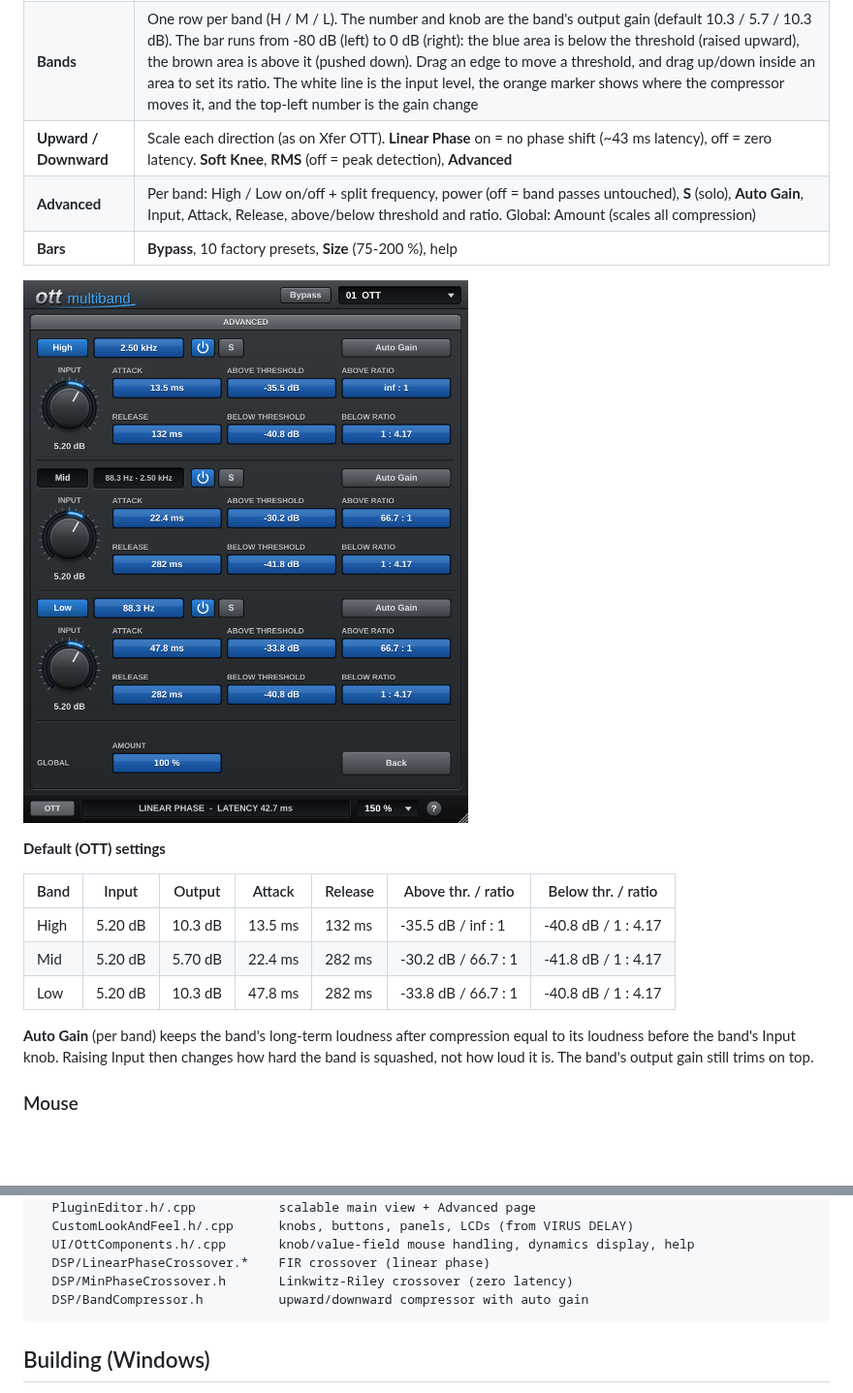
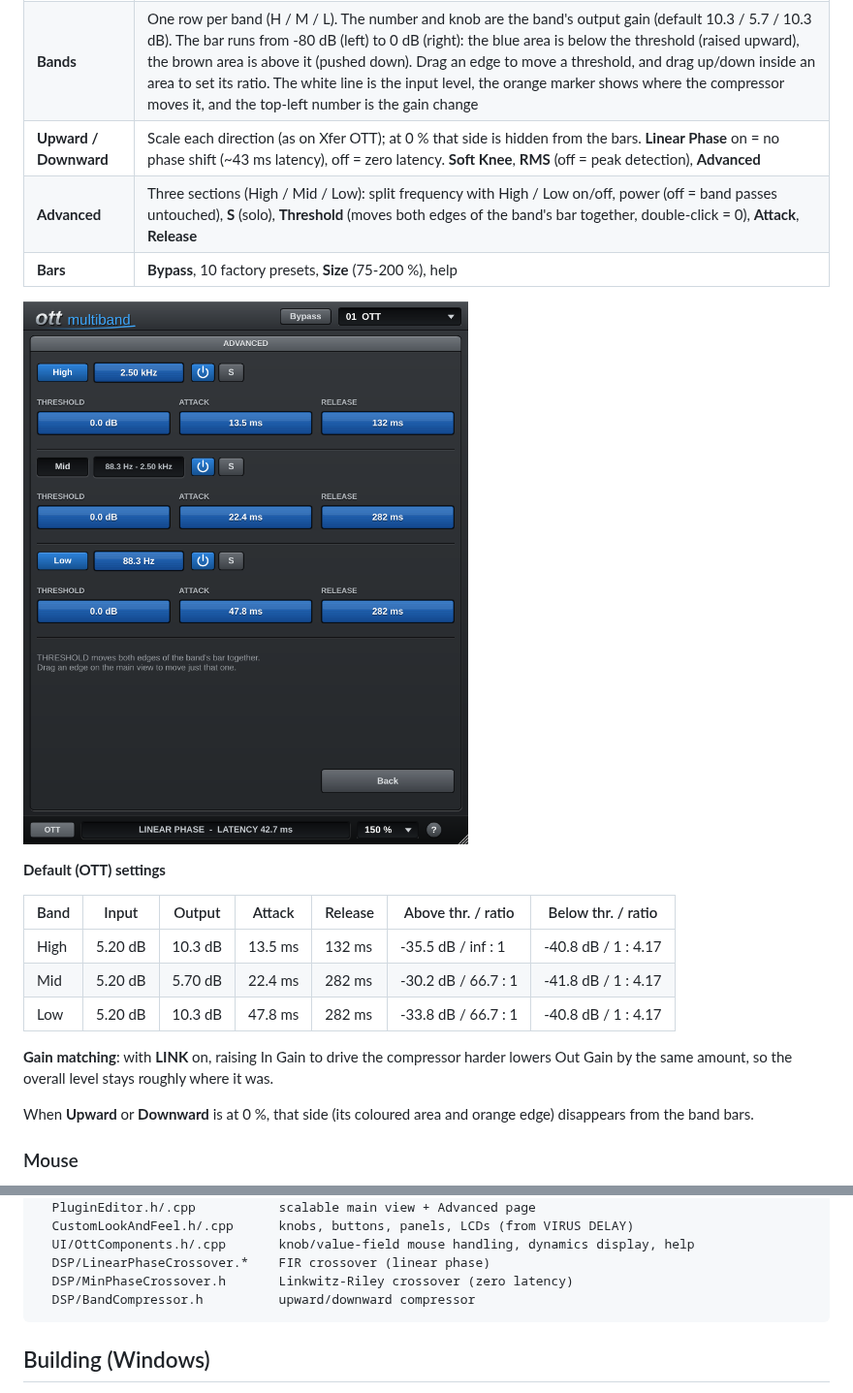
Before and after one commit to garymaguiremusic-pixel/OTT, a Markdown page: README.md, 2 parts joined by grey strips. Shown at 97% size. Rendered like a GitHub page; pictures changed too: docs/advanced.png; blank space fills up the shorter version.

````diff
--- a/README.md
+++ b/README.md
@@ -16,8 +16,8 @@ The main view follows the layout of Xfer's OTT. The detailed settings are on the
 |---------|----------|
 | **Top** | **Depth** (dry/wet), **Time** (scales every attack/release), **In Gain**, **Out Gain**. **LINK** (on by default): turning In Gain up turns Out Gain down by the same amount |
 | **Bands** | One row per band (H / M / L). The number and knob are the band's output gain (default 10.3 / 5.7 / 10.3 dB). The bar runs from -80 dB (left) to 0 dB (right): the blue area is below the threshold (raised upward), the brown area is above it (pushed down). Drag an edge to move a threshold, and drag up/down inside an area to set its ratio. The white line is the input level, the orange marker shows where the compressor moves it, and the top-left number is the gain change |
-| **Upward / Downward** | Scale each direction (as on Xfer OTT). **Linear Phase** on = no phase shift (~43 ms latency), off = zero latency. **Soft Knee**, **RMS** (off = peak detection), **Advanced** |
-| **Advanced** | Per band: High / Low on/off + split frequency, power (off = band passes untouched), **S** (solo), **Auto Gain**, Input, Attack, Release, above/below threshold and ratio. Global: Amount (scales all compression) |
+| **Upward / Downward** | Scale each direction (as on Xfer OTT); at 0 % that side is hidden from the bars. **Linear Phase** on = no phase shift (~43 ms latency), off = zero latency. **Soft Knee**, **RMS** (off = peak detection), **Advanced** |
+| **Advanced** | Three sections (High / Mid / Low): split frequency with High / Low on/off, power (off = band passes untouched), **S** (solo), **Threshold** (moves both edges of the band's bar together, double-click = 0), **Attack**, **Release** |
 | **Bars** | **Bypass**, 10 factory presets, **Size** (75-200 %), help |
 
 ![advanced page](docs/advanced.png)
@@ -30,9 +30,11 @@ The main view follows the layout of Xfer's OTT. The detailed settings are on the
 | Mid  | 5.20 dB | 5.70 dB | 22.4 ms | 282 ms | -30.2 dB / 66.7 : 1 | -41.8 dB / 1 : 4.17 |
 | Low  | 5.20 dB | 10.3 dB | 47.8 ms | 282 ms | -33.8 dB / 66.7 : 1 | -40.8 dB / 1 : 4.17 |
 
-**Auto Gain** (per band) keeps the band's long-term loudness after compression equal to its
-loudness before the band's Input knob. Raising Input then changes how hard the band is squashed, not
-how loud it is. The band's output gain still trims on top.
+**Gain matching**: with **LINK** on, raising In Gain to drive the compressor harder lowers Out Gain
+by the same amount, so the overall level stays roughly where it was.
+
+When **Upward** or **Downward** is at 0 %, that side (its coloured area and orange edge) disappears
+from the band bars.
 
 ### Mouse
 
@@ -80,7 +82,7 @@ Source/
   UI/OttComponents.h/.cpp       knob/value-field mouse handling, dynamics display, help
   DSP/LinearPhaseCrossover.*    FIR crossover (linear phase)
   DSP/MinPhaseCrossover.h       Linkwitz-Riley crossover (zero latency)
-  DSP/BandCompressor.h          upward/downward compressor with auto gain
+  DSP/BandCompressor.h          upward/downward compressor
 ```
 
 ## Building (Windows)
````
Also changed, not shown: docs/screenshot.png, 9 other files.
